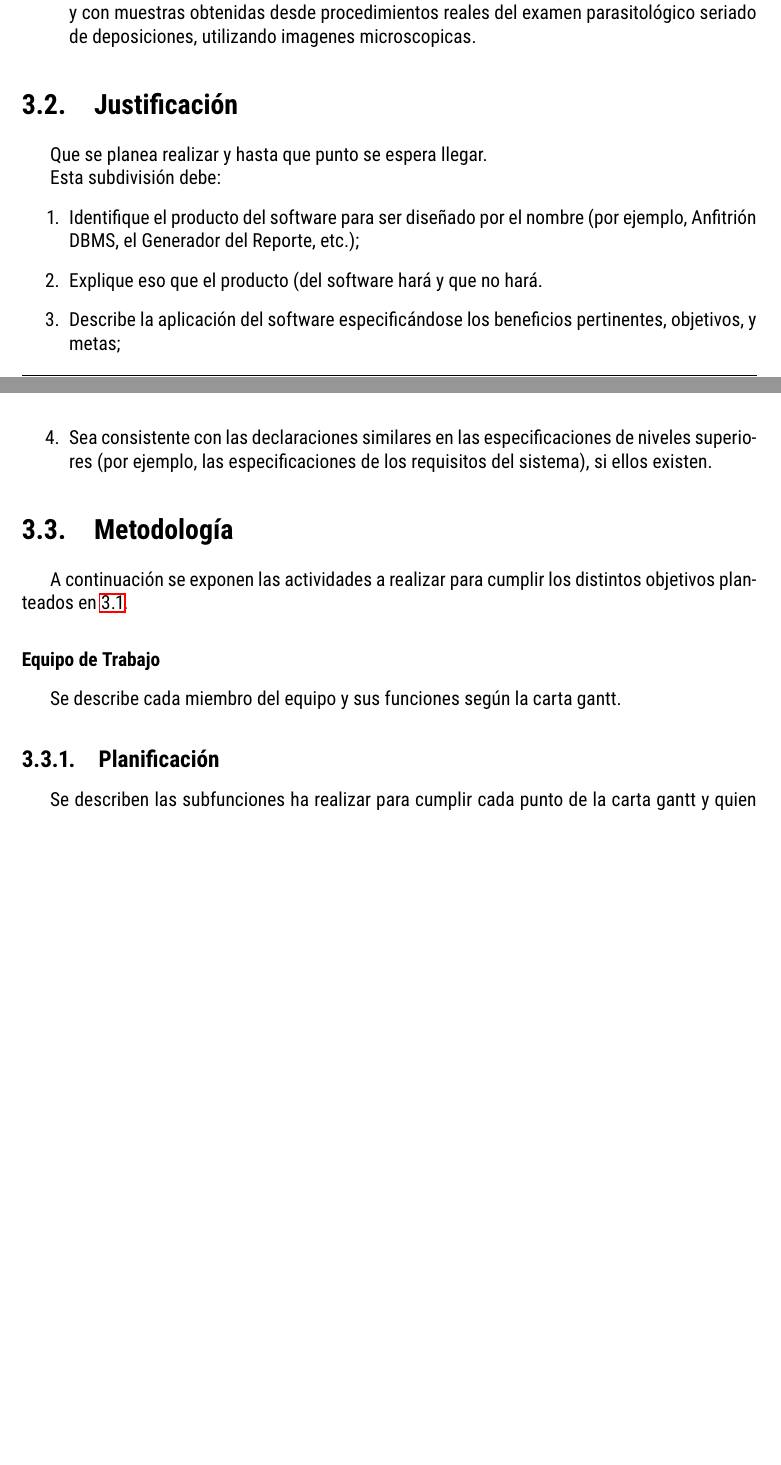
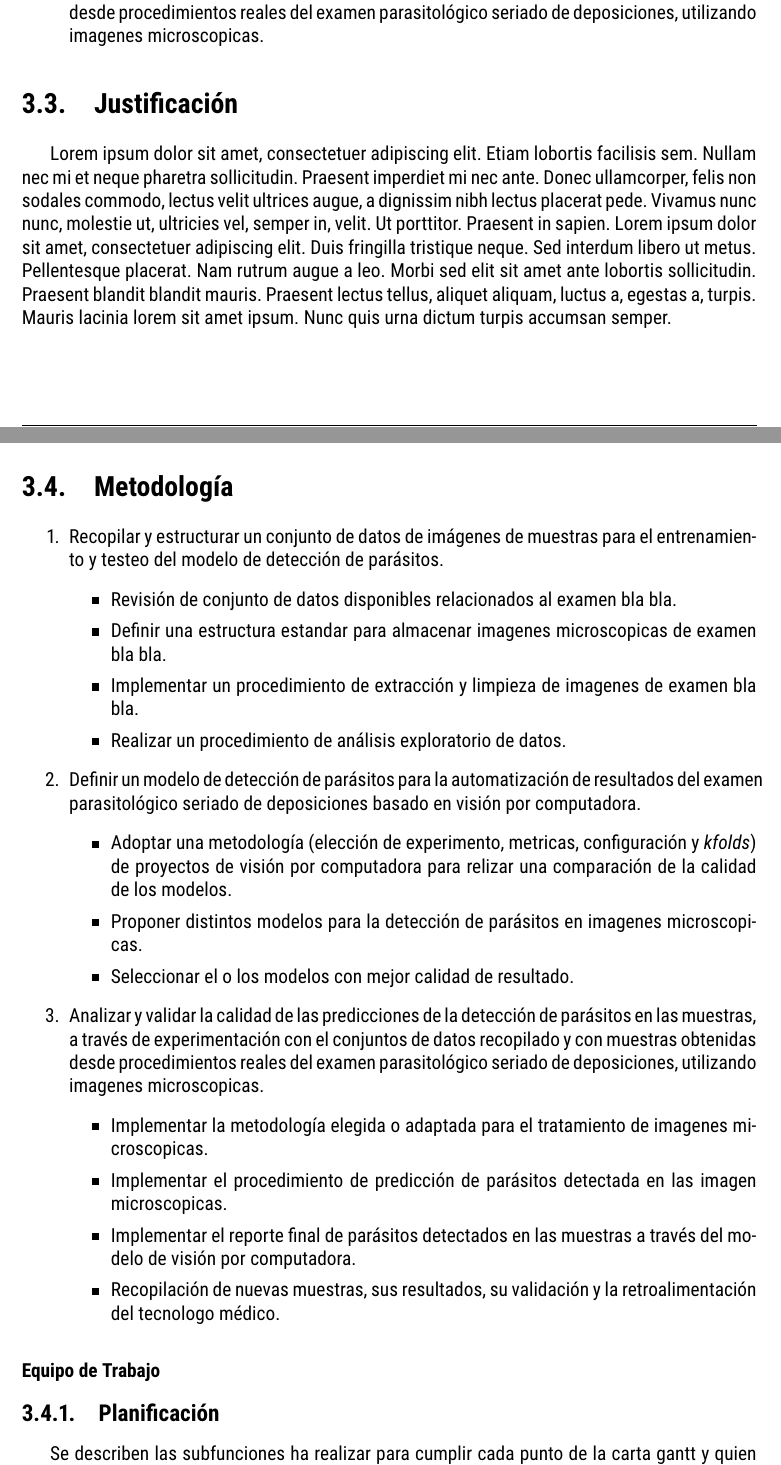
Before and after one commit to Awerito/proyecto-titulo, a LaTeX document (TrabajoTitulacion.tex): two parts of pages 12 and 13 of 27 before the commit and two parts of pages 8 and 9 of 24 after it, joined at a grey line, cut so that both start at the same text, the shorter picture padded with empty space. Compiled offline with pdfLaTeX.

Commit message:
Add: workflow

```diff
--- a/TrabajoTitulacion.tex
+++ b/TrabajoTitulacion.tex
@@ -286,2 +295,0 @@ parásitos en el análisis parasitológico de seriado de deposiciones.
-  \item \textbf{Objetivo específico 3}: Analizar y validar la calidad de las predicciones de la detección de parásitos en las muestras, a través de experimentación con el conjuntos de datos recopilado y con muestras obtenidas desde procedimientos reales del examen parasitológico seriado de deposiciones, utilizando imagenes microscopicas.
-\end{itemize}
@@ -288,21 +300,59 @@ parásitos en el análisis parasitológico de seriado de deposiciones.
+  \item Analizar y validar la calidad de las predicciones de la detección de parásitos en las muestras, a través de experimentación con el conjuntos de datos recopilado y con muestras obtenidas desde procedimientos reales del examen parasitológico seriado de deposiciones, utilizando imagenes microscopicas.
+\end{enumerate}
 
 \section{Justificación}
-Que se planea realizar y hasta que punto se espera llegar.
+%Que se planea realizar y hasta que punto se espera llegar.
+%
+%Esta subdivisión debe:
+%\begin{enumerate}\justifying
+  %\item Identifique el producto del software para ser diseñado por el nombre (por ejemplo, Anfitrión DBMS, el Generador del Reporte, etc.);
+  %\item Explique eso que el producto (del software hará y que no hará.
+  %\item Describe la aplicación del software especificándose los beneficios pertinentes, objetivos, y metas;
+  %\item Sea consistente con las declaraciones similares en las especificaciones de niveles superiores (por ejemplo, las especificaciones de los requisitos del sistema), si ellos existen.
+%\end{enumerate}
+\blindtext
 
-Esta subdivisión debe:
+\section{Metodología}
 \begin{enumerate}\justifying
-  \item Identifique el producto del software para ser diseñado por el nombre (por ejemplo, Anfitrión DBMS, el Generador del Reporte, etc.);
-  \item Explique eso que el producto (del software hará y que no hará.
-  \item Describe la aplicación del software especificándose los beneficios pertinentes, objetivos, y metas;
-  \item Sea consistente con las declaraciones similares en las especificaciones de niveles superiores (por ejemplo, las especificaciones de los requisitos del sistema), si ellos existen.
+    \item Recopilar y estructurar un conjunto de datos de imágenes de muestras para el entrenamiento y testeo del modelo de detección de parásitos.
+        \begin{itemize}
+            \item Revisión de conjunto de datos disponibles relacionados al examen bla
+                bla.
+            \item Definir una estructura estandar para almacenar imagenes microscopicas
+                de examen bla bla.
+            \item Implementar un procedimiento de extracción y limpieza de imagenes de
+                examen bla bla.
+            \item Realizar un procedimiento de análisis exploratorio de datos.
+        \end{itemize}
+
+  \item Definir un modelo de detección de parásitos para la automatización de resultados del examen parasitológico seriado de deposiciones basado en visión por computadora.
+      \begin{itemize}
+          \item Adoptar una metodología (elección de experimento, metricas, configuración
+              y \textit{kfolds}) de proyectos de visión por computadora para relizar una
+              comparación de la calidad de los modelos.
+          \item Proponer distintos modelos para la detección de parásitos en imagenes
+              microscopicas.
+          \item Seleccionar el o los modelos con mejor calidad de resultado.
+      \end{itemize}
+
+  \item Analizar y validar la calidad de las predicciones de la detección de parásitos en las muestras, a través de experimentación con el conjuntos de datos recopilado y con muestras obtenidas desde procedimientos reales del examen parasitológico seriado de deposiciones, utilizando imagenes microscopicas.
+      \begin{itemize}
+          \item Implementar la metodología elegida o adaptada para el tratamiento de
+              imagenes microscopicas.
+          \item Implementar el procedimiento de predicción de parásitos detectada en las
+              imagen microscopicas.
+          \item Implementar el reporte final de parásitos detectados en las muestras a
+              través del modelo de visión por computadora.
+          \item Recopilación de nuevas muestras, sus resultados, su validación y la
+              retroalimentación del tecnologo médico.
+      \end{itemize}
 \end{enumerate}
 
-\section{Metodología}
-A continuación se exponen las actividades a realizar para cumplir los distintos objetivos planteados en \ref{objetivos}.
-%TODO Definir tareas a realizar para cada objetivo
-
 \subsubsection{Equipo de Trabajo}
-Se describe cada miembro del equipo y sus funciones según la carta gantt.
+% Calza esto
+% 1
+% 2-3.5
+% 3-4
 
 \subsection{Planificación}
 Se describen las subfunciones ha realizar para cumplir cada punto de la carta gantt y quien es(son) el responsable de cada punto.
```
Also changed, not shown: TrabajoTitulacion.pdf, TrabajoTitulacion.tex (130 more changed lines).
